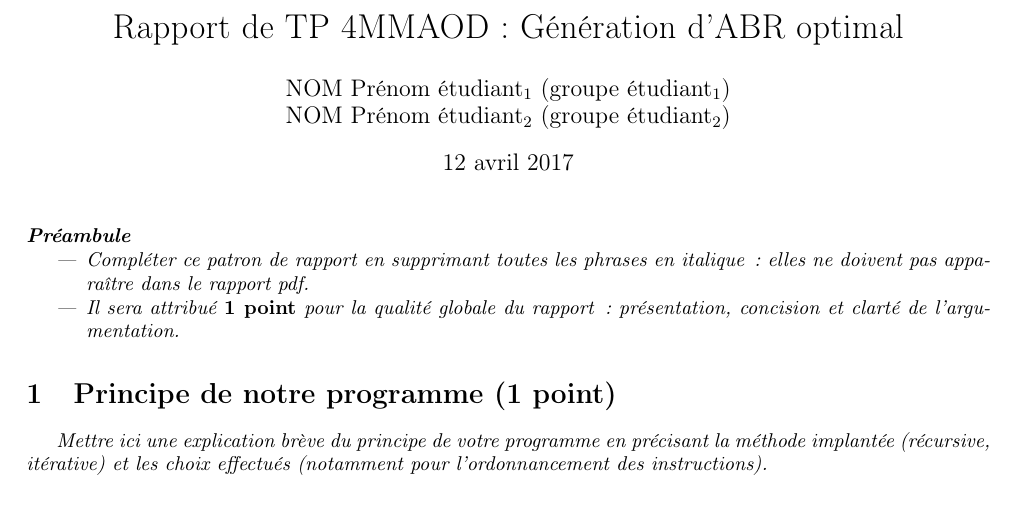
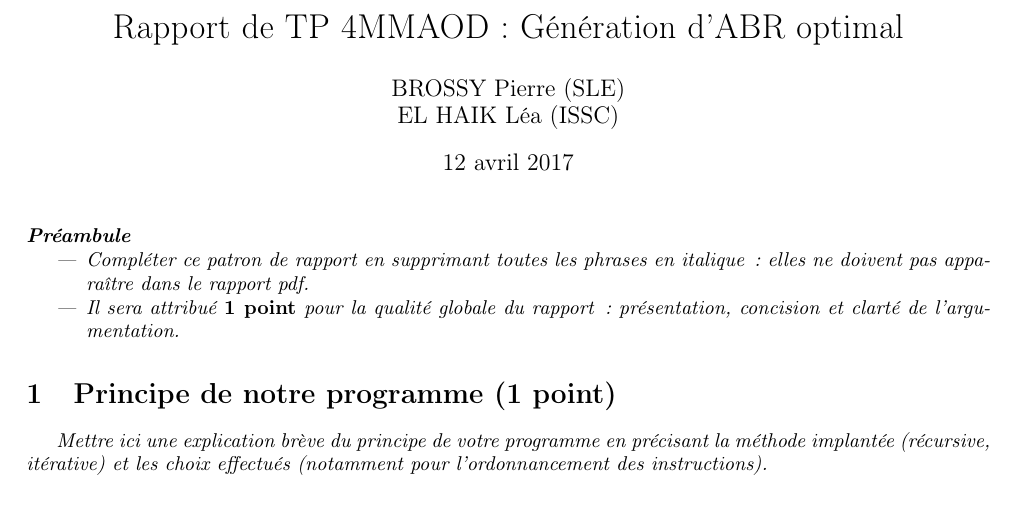
Before and after one commit to leaelhaik/projetAOD, a LaTeX document (rapport/rapport.tex): part of page 1 of 2, cut so that both start at the same text. Compiled offline with pdfLaTeX.

Commit message:
chgt NOM Prénom dans rapport

```diff
--- a/rapport/rapport.tex
+++ b/rapport/rapport.tex
@@ -17,8 +17,8 @@
 
 \title{Rapport de TP 4MMAOD : Génération d'ABR optimal}
 \author{
-NOM Prénom étudiant$_1$ (groupe étudiant$_1$)
-\\ NOM Prénom étudiant$_2$ (groupe étudiant$_2$)
+BROSSY Pierre (SLE)
+\\ EL HAIK Léa (ISSC)
 }
 
 \begin{document}
```
